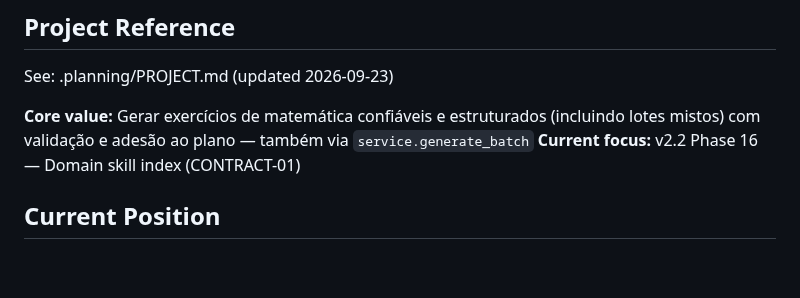
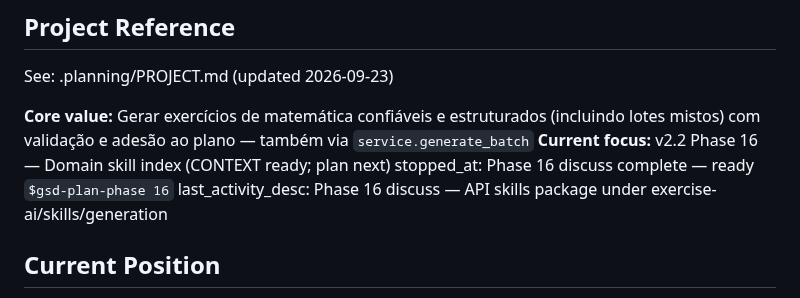
Before and after one commit to VirgilioFuchs/GeradorExercicios, a Markdown page: .planning/STATE.md, the part around the change. Drawn GitHub-style; blank space fills up the shorter version.

Commit message:
docs(16): sync STATE after discuss

```diff
--- a/.planning/STATE.md
+++ b/.planning/STATE.md
@@ -24,7 +24,9 @@ current_phase_name: Domain skill index
 See: .planning/PROJECT.md (updated 2026-09-23)
 
 **Core value:** Gerar exercícios de matemática confiáveis e estruturados (incluindo lotes mistos) com validação e adesão ao plano — também via `service.generate_batch`
-**Current focus:** v2.2 Phase 16 — Domain skill index (CONTRACT-01)
+**Current focus:** v2.2 Phase 16 — Domain skill index (CONTEXT ready; plan next)
+stopped_at: Phase 16 discuss complete — ready `$gsd-plan-phase 16`
+last_activity_desc: Phase 16 discuss — API skills package under exercise-ai/skills/generation
 
 ## Current Position
 
```
